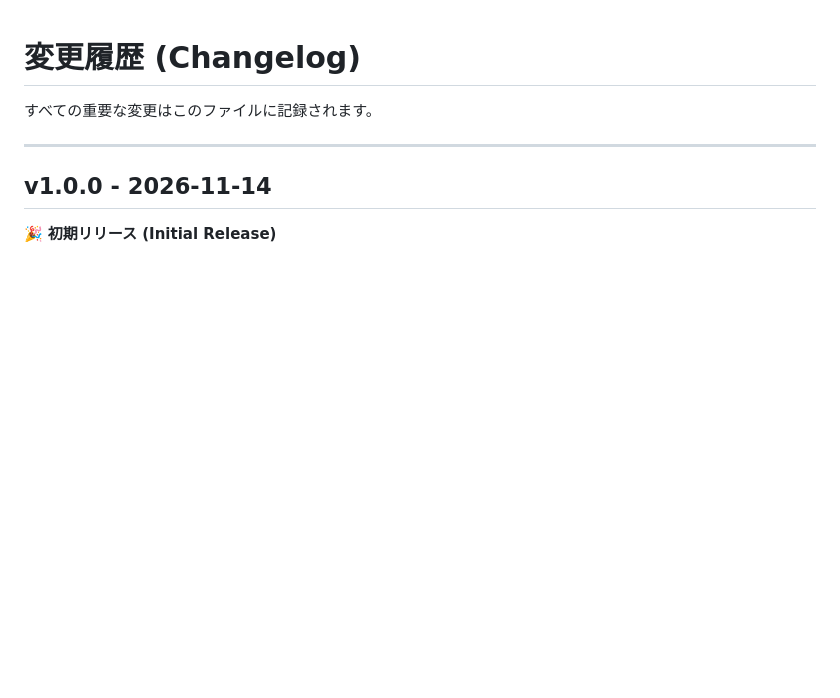
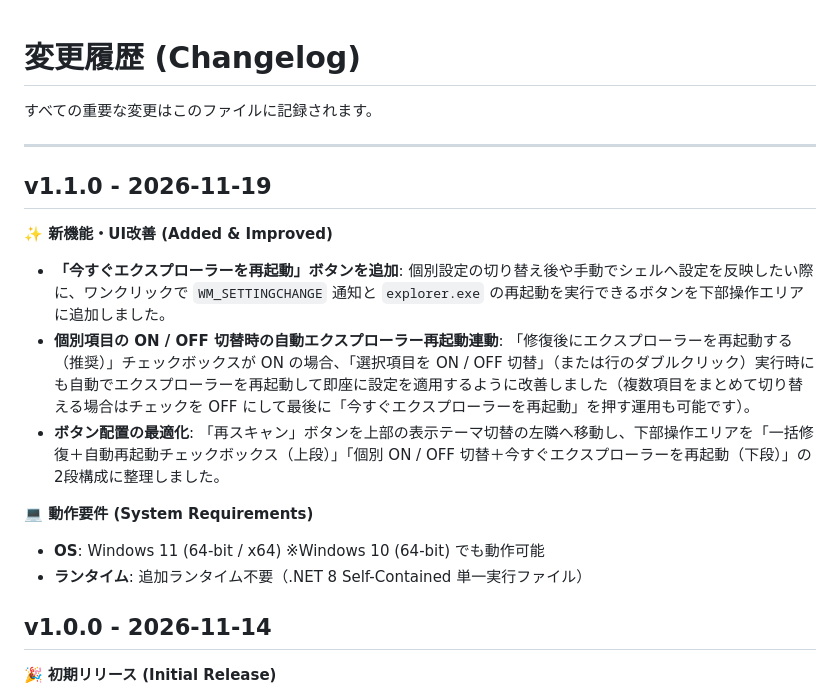
Before and after one commit to 777Labs/Win11SnapAllInOne, a Markdown page: CHANGELOG.md, the part around the change. Rendered like a GitHub page; blank space fills up the shorter version.

```diff
--- a/CHANGELOG.md
+++ b/CHANGELOG.md
@@ -3,6 +3,17 @@
 すべての重要な変更はこのファイルに記録されます。
 
 ---
+
+## v1.1.0 - 2026-11-19
+
+**✨ 新機能・UI改善 (Added & Improved)**
+- **「今すぐエクスプローラーを再起動」ボタンを追加**: 個別設定の切り替え後や手動でシェルへ設定を反映したい際に、ワンクリックで `WM_SETTINGCHANGE` 通知と `explorer.exe` の再起動を実行できるボタンを下部操作エリアに追加しました。
+- **個別項目の ON / OFF 切替時の自動エクスプローラー再起動連動**: 「修復後にエクスプローラーを再起動する（推奨）」チェックボックスが ON の場合、「選択項目を ON / OFF 切替」（または行のダブルクリック）実行時にも自動でエクスプローラーを再起動して即座に設定を適用するように改善しました（複数項目をまとめて切り替える場合はチェックを OFF にして最後に「今すぐエクスプローラーを再起動」を押す運用も可能です）。
+- **ボタン配置の最適化**: 「再スキャン」ボタンを上部の表示テーマ切替の左隣へ移動し、下部操作エリアを「一括修復＋自動再起動チェックボックス（上段）」「個別 ON / OFF 切替＋今すぐエクスプローラーを再起動（下段）」の2段構成に整理しました。
+
+**💻 動作要件 (System Requirements)**
+- **OS**: Windows 11 (64-bit / x64) ※Windows 10 (64-bit) でも動作可能
+- **ランタイム**: 追加ランタイム不要（.NET 8 Self-Contained 単一実行ファイル）
 
 ## v1.0.0 - 2026-11-14
 
```
Also changed, not shown: README.md (+6 -5 lines), assets/screenshot.png, assets/screenshot_light.png.
